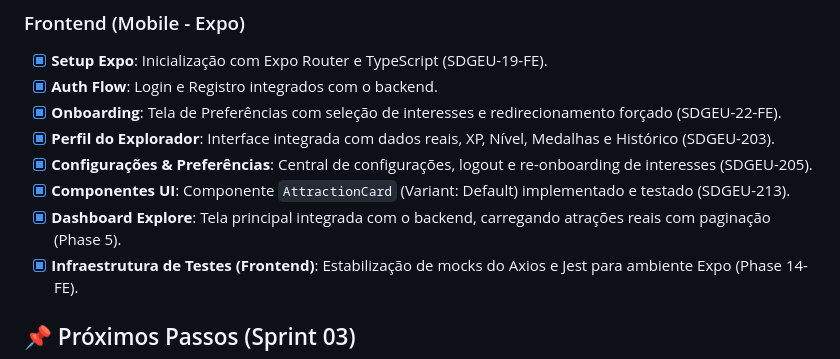
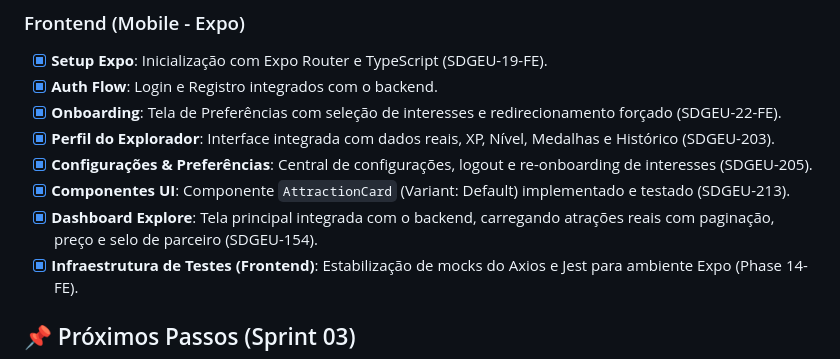
Before and after one commit to Explorae-team/explorae-api, a Markdown page: GEMINI.md, the part around the change. Rendered like a GitHub page.

Commit message:
docs: atualizar ROADMAP e GEMINI para refletir conclusão da SDGEU-154

```diff
--- a/GEMINI.md
+++ b/GEMINI.md
@@ -33,7 +33,7 @@ O projeto foi unificado em um **Monorepo**. O Backend (Spring Boot) está funcio
 - [X] **Perfil do Explorador**: Interface integrada com dados reais, XP, Nível, Medalhas e Histórico (SDGEU-203).
 - [X] **Configurações & Preferências**: Central de configurações, logout e re-onboarding de interesses (SDGEU-205).
 - [X] **Componentes UI**: Componente `AttractionCard` (Variant: Default) implementado e testado (SDGEU-213).
-- [X] **Dashboard Explore**: Tela principal integrada com o backend, carregando atrações reais com paginação (Phase 5).
+- [X] **Dashboard Explore**: Tela principal integrada com o backend, carregando atrações reais com paginação, preço e selo de parceiro (SDGEU-154).
 - [X] **Infraestrutura de Testes (Frontend)**: Estabilização de mocks do Axios e Jest para ambiente Expo (Phase 14-FE).
 
 ## 📌 Próximos Passos (Sprint 03)
```
